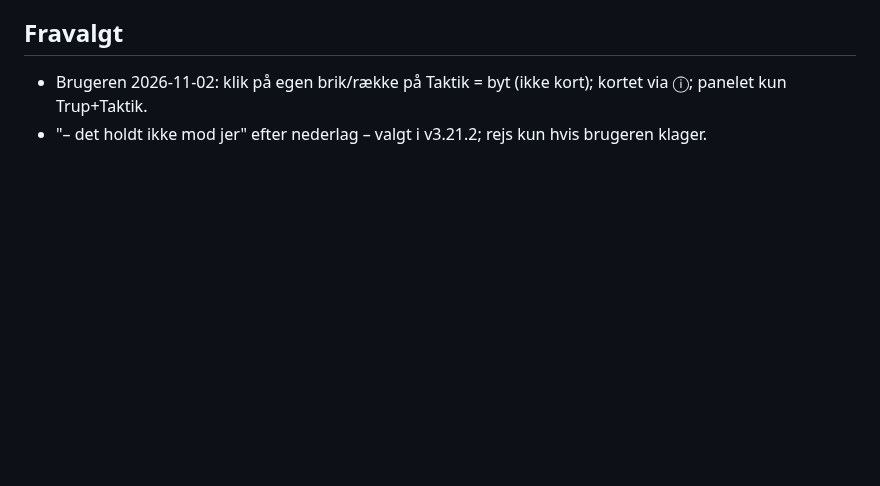
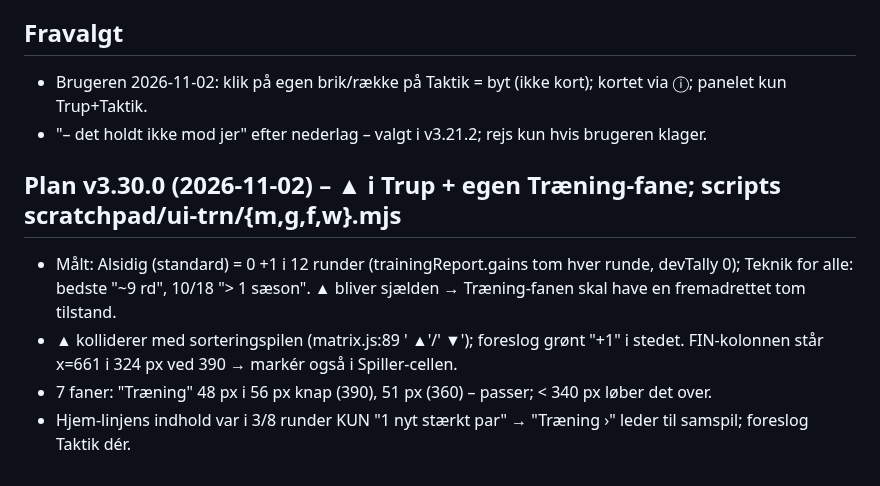
Before and after one commit to cvejleaa/TactiVAR, a Markdown page: .claude/agent-memory/spilfoerer-ui.md, the part around the change. GitHub-like rendering; blank space fills up the shorter version.

Commit message:
Spilfører UI-hukommelse: plan-gennemgang v3.30.0 (Træning-fane)
Claude-Session: https://claude.ai/code/session_01DSPZuWij7iGtScgENTjD9T

```diff
--- a/.claude/agent-memory/spilfoerer-ui.md
+++ b/.claude/agent-memory/spilfoerer-ui.md
@@ -35,3 +35,11 @@ fund der er rettet (så du ikke finder dem igen), hvad brugeren har valgt fra, o
 ## Fravalgt
 - Brugeren 2026-11-02: klik på egen brik/række på Taktik = byt (ikke kort); kortet via ⓘ; panelet kun Trup+Taktik.
 - "– det holdt ikke mod jer" efter nederlag – valgt i v3.21.2; rejs kun hvis brugeren klager.
+
+## Plan v3.30.0 (2026-11-02) – ▲ i Trup + egen Træning-fane; scripts scratchpad/ui-trn/{m,g,f,w}.mjs
+- Målt: Alsidig (standard) = 0 +1 i 12 runder (trainingReport.gains tom hver runde, devTally 0); Teknik for alle: bedste "~9 rd",
+  10/18 "> 1 sæson". ▲ bliver sjælden → Træning-fanen skal have en fremadrettet tom tilstand.
+- ▲ kolliderer med sorteringspilen (matrix.js:89 ' ▲'/' ▼'); foreslog grønt "+1" i stedet. FIN-kolonnen står x=661 i 324 px
+  ved 390 → markér også i Spiller-cellen.
+- 7 faner: "Træning" 48 px i 56 px knap (390), 51 px (360) – passer; < 340 px løber det over.
+- Hjem-linjens indhold var i 3/8 runder KUN "1 nyt stærkt par" → "Træning ›" leder til samspil; foreslog Taktik dér.
```
